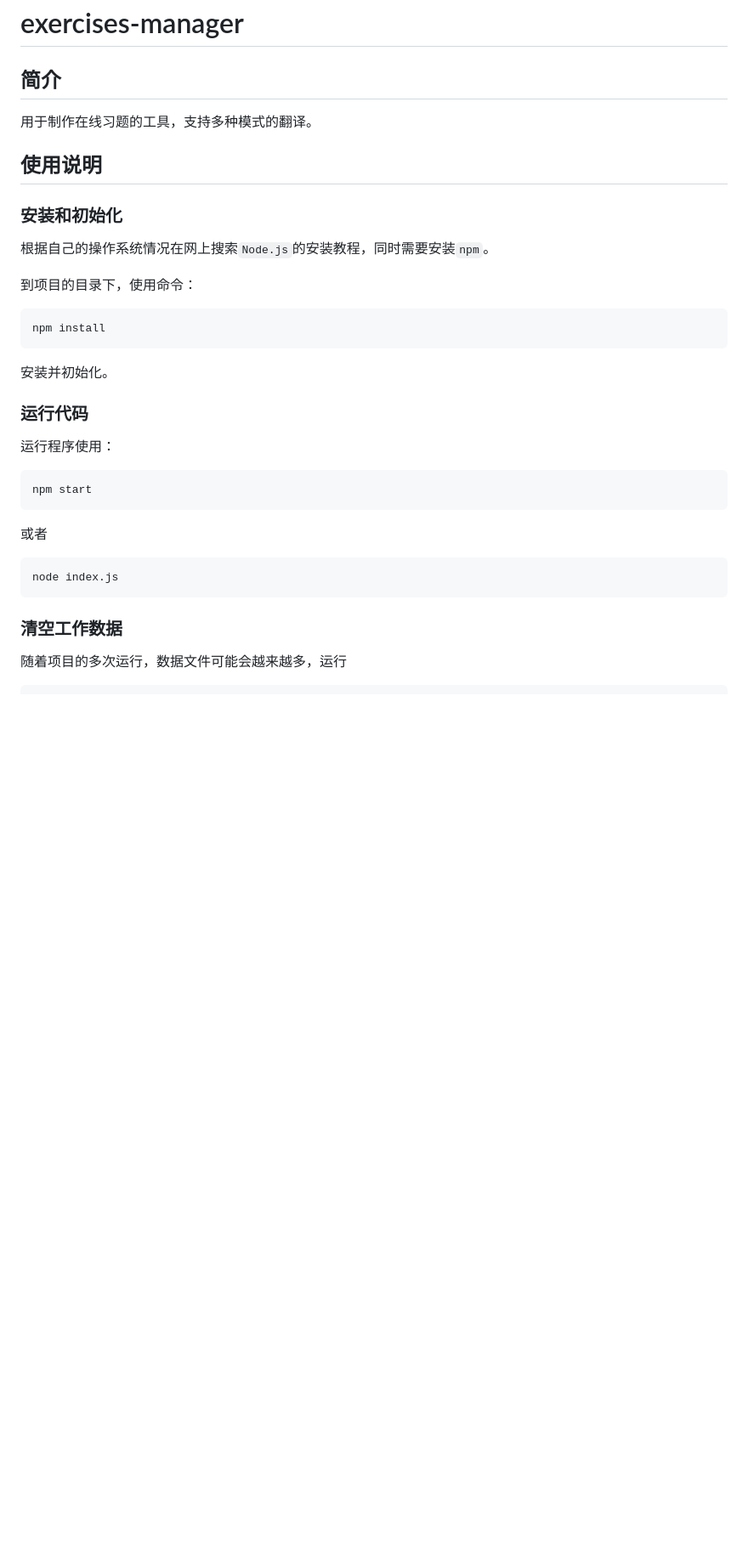
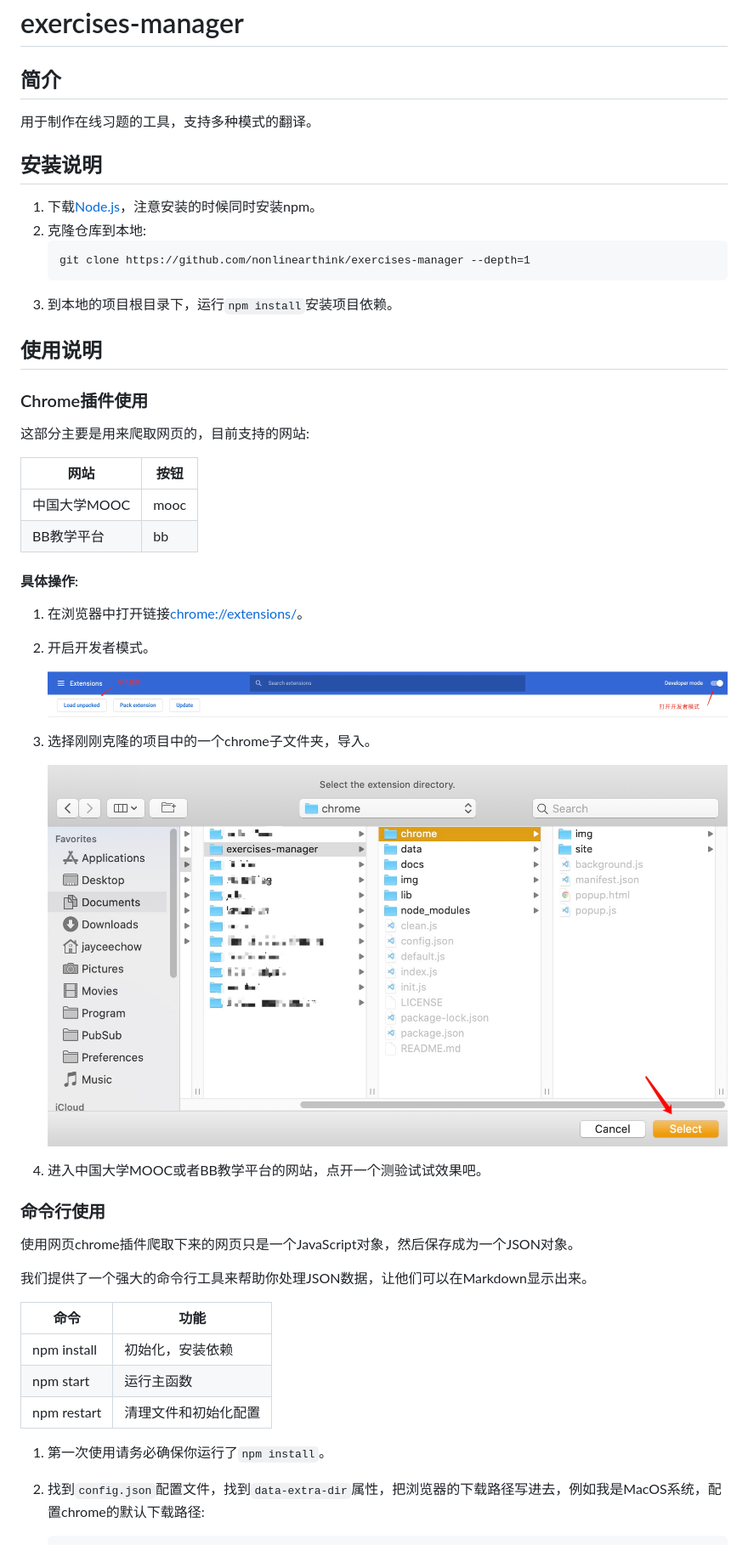
Before and after one commit to lifeInZUCC/Exercises-Manager-CLI, a Markdown page: README.md, the part around one of its changes. Shown at 85% size. GitHub-like rendering; pictures changed too: img/extension.png (added), img/select.png (added); blank space fills up the shorter version.

````diff
--- a/README.md
+++ b/README.md
@@ -2,35 +2,49 @@
 ## 简介
 用于制作在线习题的工具，支持多种模式的翻译。
 
+## 安装说明
+
+1. 下载[Node.js](https://nodejs.org/zh-cn/download/)，注意安装的时候同时安装npm。
+2. 克隆仓库到本地:
+    ```
+    git clone https://github.com/nonlinearthink/exercises-manager --depth=1
+    ```
+3. 到本地的项目根目录下，运行`npm install`安装项目依赖。
+
 ## 使用说明
 
-### 安装和初始化
+### Chrome插件使用
+这部分主要是用来爬取网页的，目前支持的网站:
 
-根据自己的操作系统情况在网上搜索`Node.js`的安装教程，同时需要安装`npm`。
+|网站|按钮|
+|-|-|
+|中国大学MOOC|mooc|
+|BB教学平台|bb|
 
-到项目的目录下，使用命令：
+#### 具体操作:
+1. 在浏览器中打开链接[chrome://extensions/](chrome://extensions/)。
+2. 开启开发者模式。
 
-```shell
-npm install
-```
+    ![](img/extension.png)
+3. 选择刚刚克隆的项目中的一个chrome子文件夹，导入。
 
-安装并初始化。
+    ![](img/select.png)
 
-### 运行代码
+4. 进入中国大学MOOC或者BB教学平台的网站，点开一个测验试试效果吧。
 
-运行程序使用：
+### 命令行使用
 
-```
-npm start
-```
+使用网页chrome插件爬取下来的网页只是一个JavaScript对象，然后保存成为一个JSON对象。
 
-或者
+我们提供了一个强大的命令行工具来帮助你处理JSON数据，让他们可以在Markdown显示出来。
 
-```
-node index.js
-```
 
-### 清空工作数据
+|命令|功能|
+|-|-|
+|npm install|初始化，安装依赖|
+|npm start|运行主函数|
+|npm restart|清理文件和初始化配置|
 
-随着项目的多次运行，数据文件可能会越来越多，运行
+1. 第一次使用请务必确保你运行了`npm install`。
+2. 找到`config.json`配置文件，找到`data-extra-dir`属性，把浏览器的下载路径写进去，例如我是MacOS系统，配置chrome的默认下载路径:
 
````
Also changed, not shown: other parts of README.md (+16 -11 lines), img/button.png (added), 3 other files.
